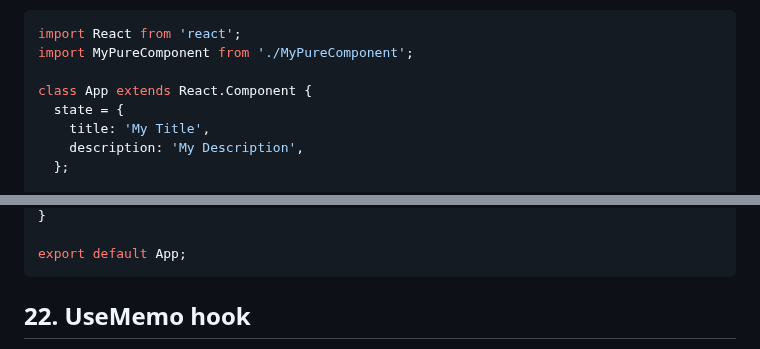
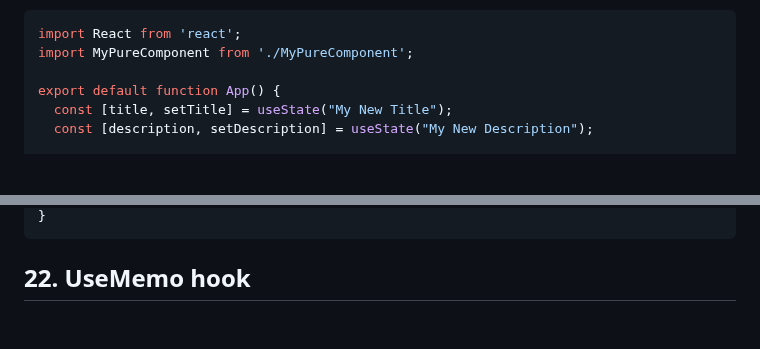
Before and after one commit to jisshub/Frontend-Developer-Technical-Interview, a Markdown page: README.md, 2 parts joined by grey strips. Drawn GitHub-style; blank space fills up the shorter version.

````diff
--- a/README.md
+++ b/README.md
@@ -969,9 +969,7 @@ export default MyPureComponent;
 import React from 'react';
 import MyPureComponent from './MyPureComponent';
 
-class App extends React.Component {
-  state = {
-    title: 'My Title',
-    description: 'My Description',
-  };
+export default function App() {
+  const [title, setTitle] = useState("My New Title");
+  const [description, setDescription] = useState("My New Description");
 
@@ -988,6 +981,4 @@ class App extends React.Component {
 }
-
-export default App;
 ```
 
 
````
Also changed, not shown: other parts of README.md (+5 -10 lines).
